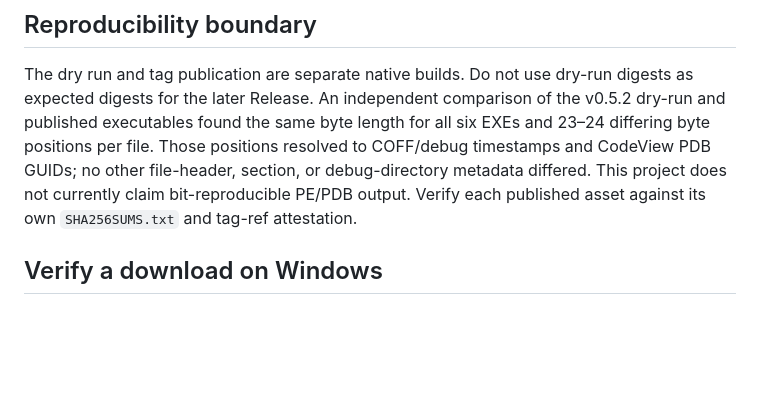
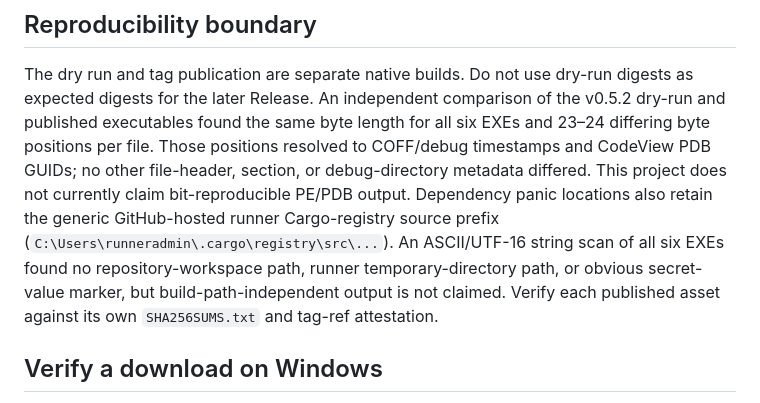
Before and after one commit to hjosugi/iroha-zip, a Markdown page: docs/RELEASE_VERIFICATION.md, the part around the change. Drawn GitHub-style; blank space fills up the shorter version.

```diff
--- a/docs/RELEASE_VERIFICATION.md
+++ b/docs/RELEASE_VERIFICATION.md
@@ -98,7 +98,11 @@ digests for the later Release. An independent comparison of the v0.5.2 dry-run a
 executables found the same byte length for all six EXEs and 23–24 differing byte positions per file.
 Those positions resolved to COFF/debug timestamps and CodeView PDB GUIDs; no other file-header,
 section, or debug-directory metadata differed. This project does not currently claim bit-reproducible
-PE/PDB output. Verify each published asset against its own `SHA256SUMS.txt` and tag-ref attestation.
+PE/PDB output. Dependency panic locations also retain the generic GitHub-hosted runner Cargo-registry
+source prefix (`C:\Users\runneradmin\.cargo\registry\src\...`). An ASCII/UTF-16 string scan of all
+six EXEs found no repository-workspace path, runner temporary-directory path, or obvious secret-value
+marker, but build-path-independent output is not claimed. Verify each published asset against its
+own `SHA256SUMS.txt` and tag-ref attestation.
 
 ## Verify a download on Windows
 
```
Also changed, not shown: docs/UNSIGNED_RELEASE.md (+10 -3 lines).
